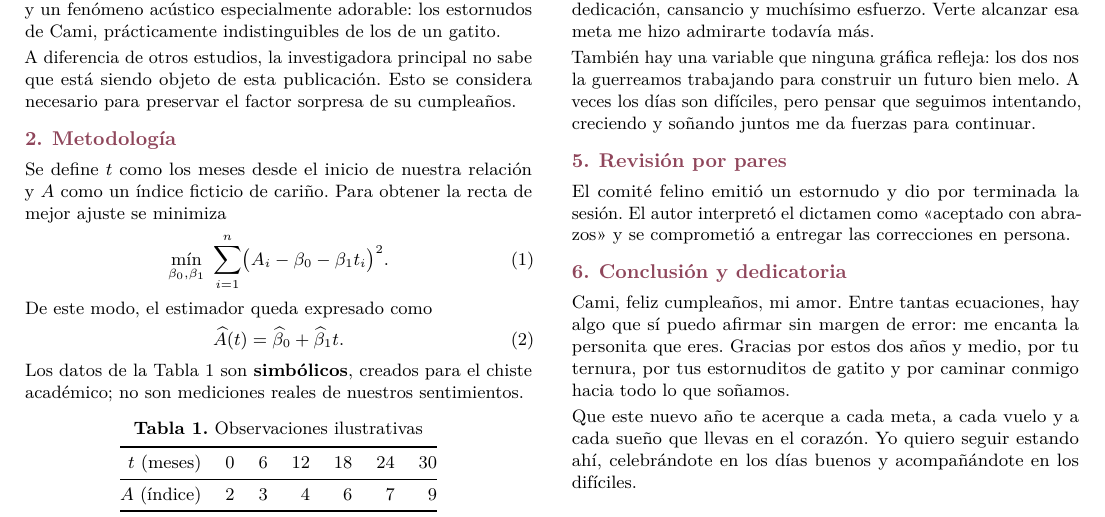
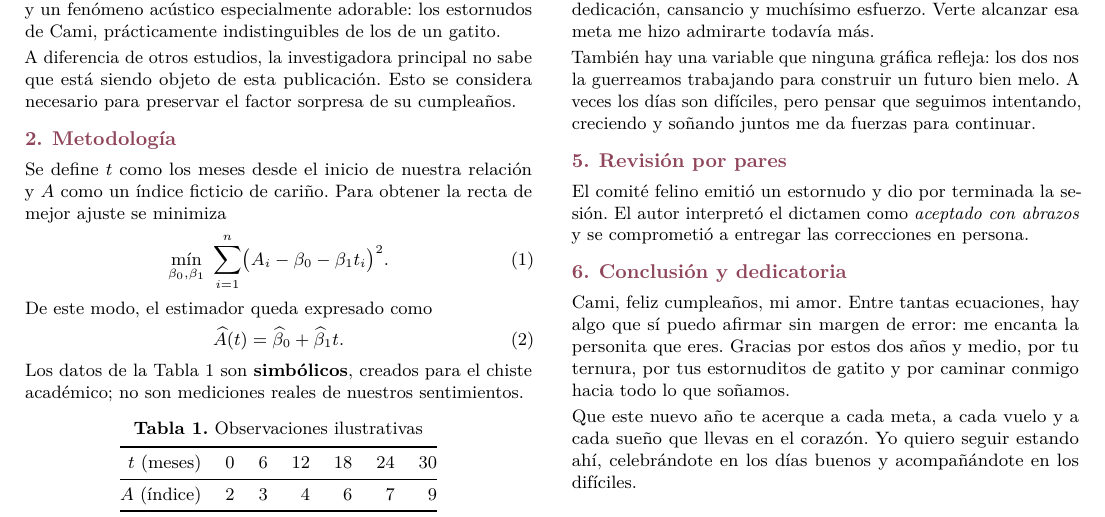
Before and after one commit to Estebangmz666/estebangmz666.github.io, a LaTeX document (camila/birthday/2026-11-09/Modelo_del_Amor_Cami.tex): part of the page, cut so that both start at the same text. Compiled offline with pdfLaTeX.

Commit message:
Fix copied text in the birthday letter

```diff
--- a/camila/birthday/2026-11-09/Modelo_del_Amor_Cami.tex
+++ b/camila/birthday/2026-11-09/Modelo_del_Amor_Cami.tex
@@ -106,7 +106,7 @@ El modelo falla al intentar explicar tres variables decisivas: tu ternura, lo li
 También hay una variable que ninguna gráfica refleja: los dos nos la guerreamos trabajando para construir un futuro bien melo. A veces los días son difíciles, pero pensar que seguimos intentando, creciendo y soñando juntos me da fuerzas para continuar.
 
 \section{Revisión por pares}
-El comité felino emitió un estornudo y dio por terminada la sesión. El autor interpretó el dictamen como «aceptado con abrazos» y se comprometió a entregar las correcciones en persona.
+El comité felino emitió un estornudo y dio por terminada la sesión. El autor interpretó el dictamen como \emph{aceptado con abrazos} y se comprometió a entregar las correcciones en persona.
 
 \section{Conclusión y dedicatoria}
 Cami, feliz cumpleaños, mi amor. Entre tantas ecuaciones, hay algo que sí puedo afirmar sin margen de error: me encanta la personita que eres. Gracias por estos dos años y medio, por tu ternura, por tus estornuditos de gatito y por caminar conmigo hacia todo lo que soñamos.
```
Also changed, not shown: camila/birthday/2026-11-09/Modelo_del_Amor_Cami.pdf.
